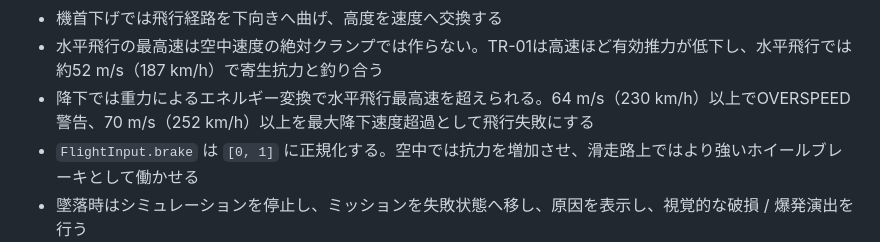
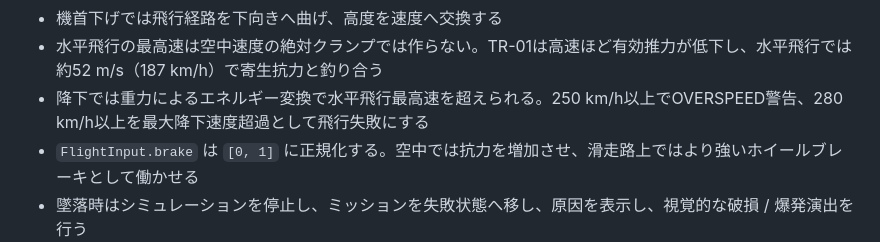
Before and after one commit to InSuns21/pilotwings-modern, a Markdown page: docs/ARCHITECTURE.md, the part around the change. Drawn GitHub-style.

Commit message:
Update overspeed design limits

```diff
--- a/docs/ARCHITECTURE.md
+++ b/docs/ARCHITECTURE.md
@@ -58,7 +58,7 @@
 - 機首上げでは最終的に飛行経路を上向きへ曲げ、速度を高度へ交換する
 - 機首下げでは飛行経路を下向きへ曲げ、高度を速度へ交換する
 - 水平飛行の最高速は空中速度の絶対クランプでは作らない。TR-01は高速ほど有効推力が低下し、水平飛行では約52 m/s（187 km/h）で寄生抗力と釣り合う
-- 降下では重力によるエネルギー変換で水平飛行最高速を超えられる。64 m/s（230 km/h）以上でOVERSPEED警告、70 m/s（252 km/h）以上を最大降下速度超過として飛行失敗にする
+- 降下では重力によるエネルギー変換で水平飛行最高速を超えられる。250 km/h以上でOVERSPEED警告、280 km/h以上を最大降下速度超過として飛行失敗にする
 - `FlightInput.brake` は `[0, 1]` に正規化する。空中では抗力を増加させ、滑走路上ではより強いホイールブレーキとして働かせる
 - 墜落時はシミュレーションを停止し、ミッションを失敗状態へ移し、原因を表示し、視覚的な破損 / 爆発演出を行う
 - 安全判定は決定論的にし、単体テストで固定する
```
